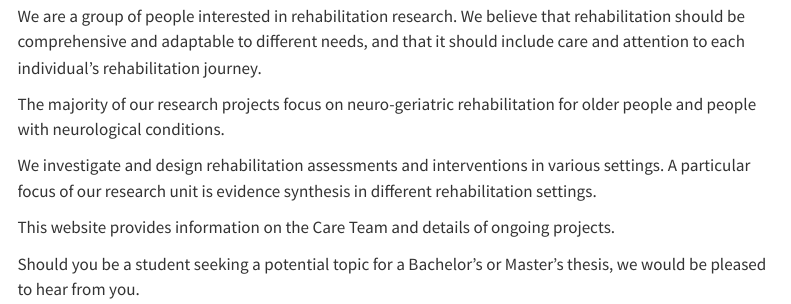
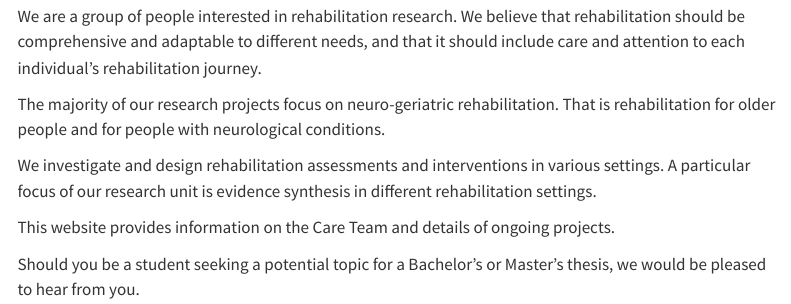
Before and after one commit to martinsatt/website_research_unit, a Quarto document (index.qmd): the page in a window 1100 px wide, from 340 px down. Rendered offline with R 4.5, knitr and Pandoc in place of Quarto, with nearby package versions; menus at the side of the page are left out.

Commit message:
changed index

```diff
--- a/index.qmd
+++ b/index.qmd
@@ -6,7 +6,7 @@ title: "Care - Comprehensive adaptive rehabilitation for everyone"
 
 We are a group of people interested in rehabilitation research. We believe that rehabilitation should be comprehensive and adaptable to different needs, and that it should include care and attention to each individual's rehabilitation journey.
 
-The majority of our research projects focus on neuro-geriatric rehabilitation for older people and people with neurological conditions.
+The majority of our research projects focus on neuro-geriatric rehabilitation. That is rehabilitation for older people and for people with neurological conditions.
 
 We investigate and design rehabilitation assessments and interventions in various settings. A particular focus of our research unit is evidence synthesis in different rehabilitation settings.
 
```
